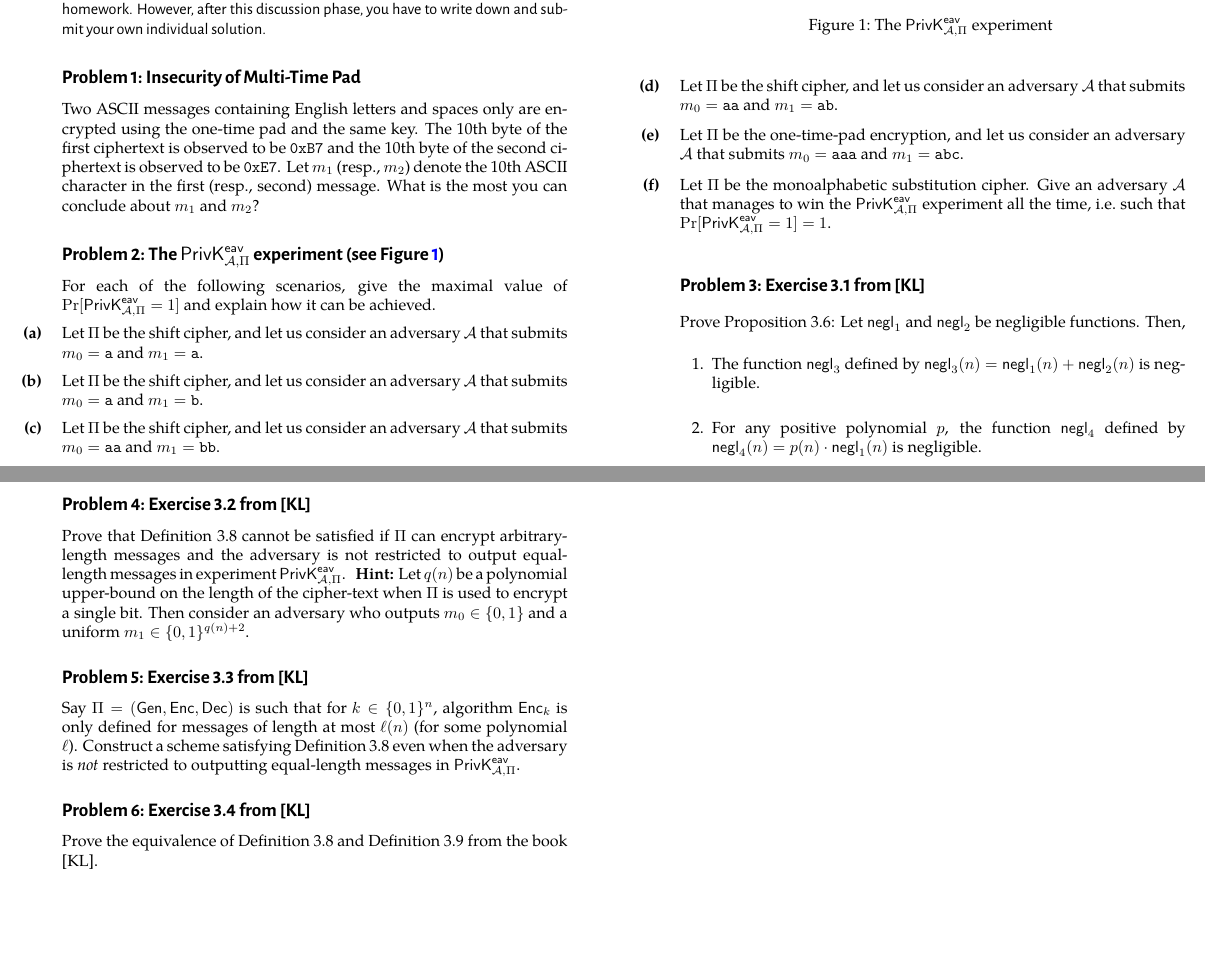
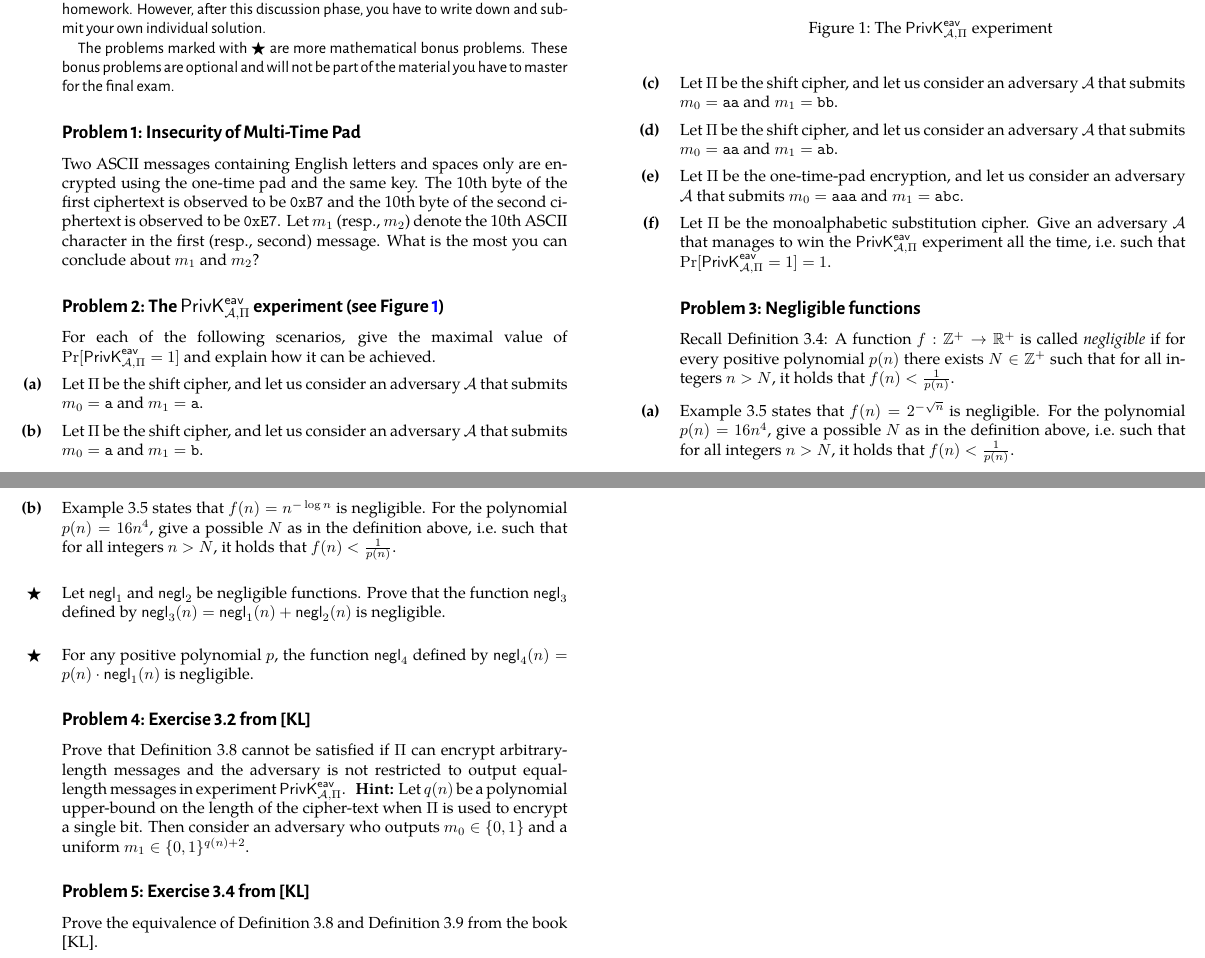
Before and after one commit to cschaffner/ModernCryptographyCourse, a LaTeX document (problems/03-problems.tex): two parts of pages 1 and 2 of 2, joined at a grey line, cut so that both start at the same text, the shorter picture padded with empty space. The pictures show the PDF file problems/03-problems.pdf that the author committed with the source.

Commit message:
details in 1 and 3

```diff
--- a/problems/03-problems.tex
+++ b/problems/03-problems.tex
@@ -27,7 +27,10 @@ We will work on the following exercises together during the work sessions on Tue
 The last questions are marked as homework exercises.
 Your homework must be handed in within one week \textbf{electronically via Canvas before \deadline}. This deadline is strict and late submissions are graded with a 0. At the end of the course, the lowest of all the homework grades will be dropped.
 
-You are strongly encouraged to work together on the exercises, including the homework. However, after this discussion phase, you have to write down and submit your own individual solution. }
+You are strongly encouraged to work together on the exercises, including the homework. However, after this discussion phase, you have to write down and submit your own individual solution.
+
+The problems marked with $\bigstar$ are more mathematical bonus problems. These bonus problems are optional and will not be part of the material you have to master for the final exam.
+}
 
 \begin{exercise}[Insecurity of Multi-Time Pad]
 Two ASCII messages containing English letters and spaces only are encrypted using the one-time pad and the same key. The 10th byte of the first ciphertext is observed to be \texttt{0xB7} and the 10th byte of the second ciphertext is observed to be \texttt{0xE7}. Let $m_1$ (resp., $m_2$) denote the 10th ASCII character in the first (resp., second) message. What is the most you can conclude about $m_1$ and $m_2$?
@@ -69,25 +72,26 @@ Let $\Pi$ be the monoalphabetic substitution cipher. Give an adversary $\mathcal
 
 
 \begin{exercise}[Negligible functions]
-\begin{definition}
-A function $f: \Z^+ \rightarrow \R^+$ is called negligible if for
-every positive polynomial $p(n)$ there exists $n_0 \in \Z^+$ such that for all $n
-\geq n_0$, it holds that $f(n) \leq 1/p(n)$.
-\end{definition}
+Recall Definition 3.4: A function $f: \Z^+ \rightarrow \R^+$ is called \emph{negligible} if for
+every positive polynomial $p(n)$ there exists $N \in \Z^+$ such that for all integers $n> N$, it holds that $f(n) < \frac{1}{p(n)}$.
 
 \begin{subex}
+Example~3.5 states that $f(n) = 2^{-\sqrt{n}}$ is negligible. For the polynomial $p(n)=16 n^4$, give a possible $N$ as in the definition above, i.e.\ such that for all integers $n > N$, it holds that $f(n) < \frac{1}{p(n)}$.
 \end{subex}
 
 \begin{subex}
-Exercise~3.1 from  $\text{[KL]}$: Prove Proposition 3.6:
-Let $\negl_1$ and $\negl_2$ be negligible functions. Then,
-\begin{enumerate}
-\item The function $\negl_3$ defined by $\negl_3(n) = \negl_1(n)+\negl_2(n)$ is
-  negligible.
-\item For any positive polynomial $p$, the function $\negl_4$ defined
+Example~3.5 states that $f(n) = n^{-\log{n}}$ is negligible. For the polynomial $p(n)=16 n^4$, give a possible $N$ as in the definition above, i.e.\ such that for all integers $n > N$, it holds that $f(n) < \frac{1}{p(n)}$.
+\end{subex}
+
+\begin{subex**}
+Let $\negl_1$ and $\negl_2$ be negligible functions. Prove that the function $\negl_3$ defined by $\negl_3(n) = \negl_1(n)+\negl_2(n)$ is negligible.
+\end{subex**}
+
+\begin{subex**}
+For any positive polynomial $p$, the function $\negl_4$ defined
   by $\negl_4(n) = p(n) \cdot \negl_1(n)$ is negligible.
-\end{enumerate}
-\end{subex}
+\end{subex**}
+
 \end{exercise}
 
 \begin{exercise}[Exercise~3.2 from $\text{[KL]}$ ]
@@ -100,11 +104,9 @@ Prove that Definition~3.8 cannot be
   who outputs $m_0 \in \{0, 1\}$ and a uniform $m_1 \in \{0, 1\}^{q(n)+2}$.
 \end{exercise}
 
-\begin{exercise}[Exercise~3.3 from  $\text{[KL]}$ ]
-Say $\Pi=\left( \gen,\enc,\dec \right)$ is such that for $k\in \{0,1\}^n$, algorithm $\enc_k$ is only defined for messages of length at most $\ell(n)$ (for some polynomial $\ell$). Construct a scheme satisfying Definition~3.8 even when the adversary is \emph{not} restricted to outputting equal-length messages in $\PrivK^{\eav}_{\mathcal{A},\Pi}$.
-
-
-\end{exercise}
+% \begin{exercise}[Exercise~3.3 from  $\text{[KL]}$ ]
+% Say $\Pi=\left( \gen,\enc,\dec \right)$ is such that for $k\in \{0,1\}^n$, algorithm $\enc_k$ is only defined for messages of length at most $\ell(n)$ (for some polynomial $\ell$). Construct a scheme satisfying Definition~3.8 even when the adversary is \emph{not} restricted to outputting equal-length messages in $\PrivK^{\eav}_{\mathcal{A},\Pi}$.
+% \end{exercise}
 
 \begin{exercise}[Exercise~3.4 from  $\text{[KL]}$ ]
 Prove the equivalence of Definition 3.8 and Definition 3.9 from the book [KL].
```
Also changed, not shown: problems/01-problems.tex (+2 -2 lines), problems/01-problems.pdf, problems/03-problems.pdf.
